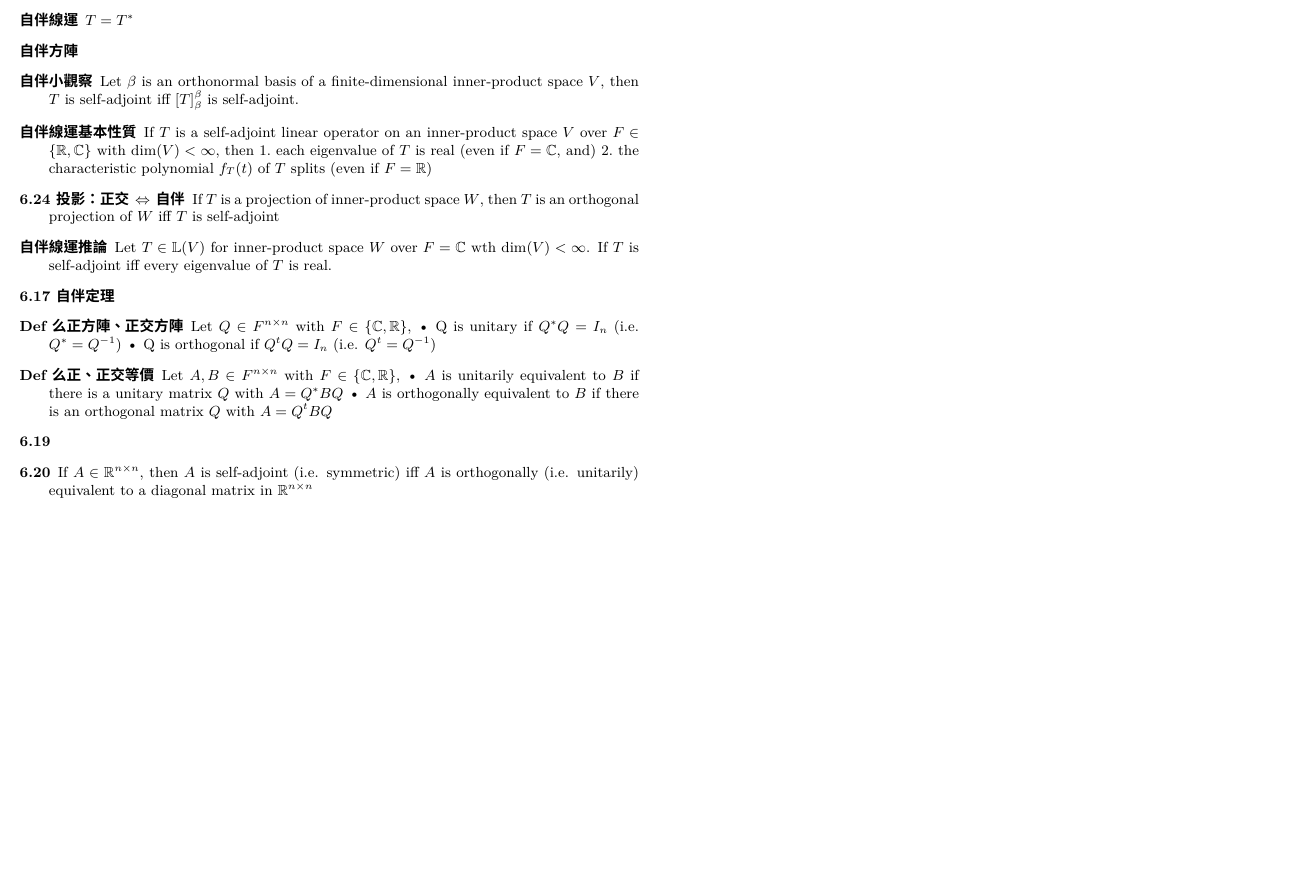
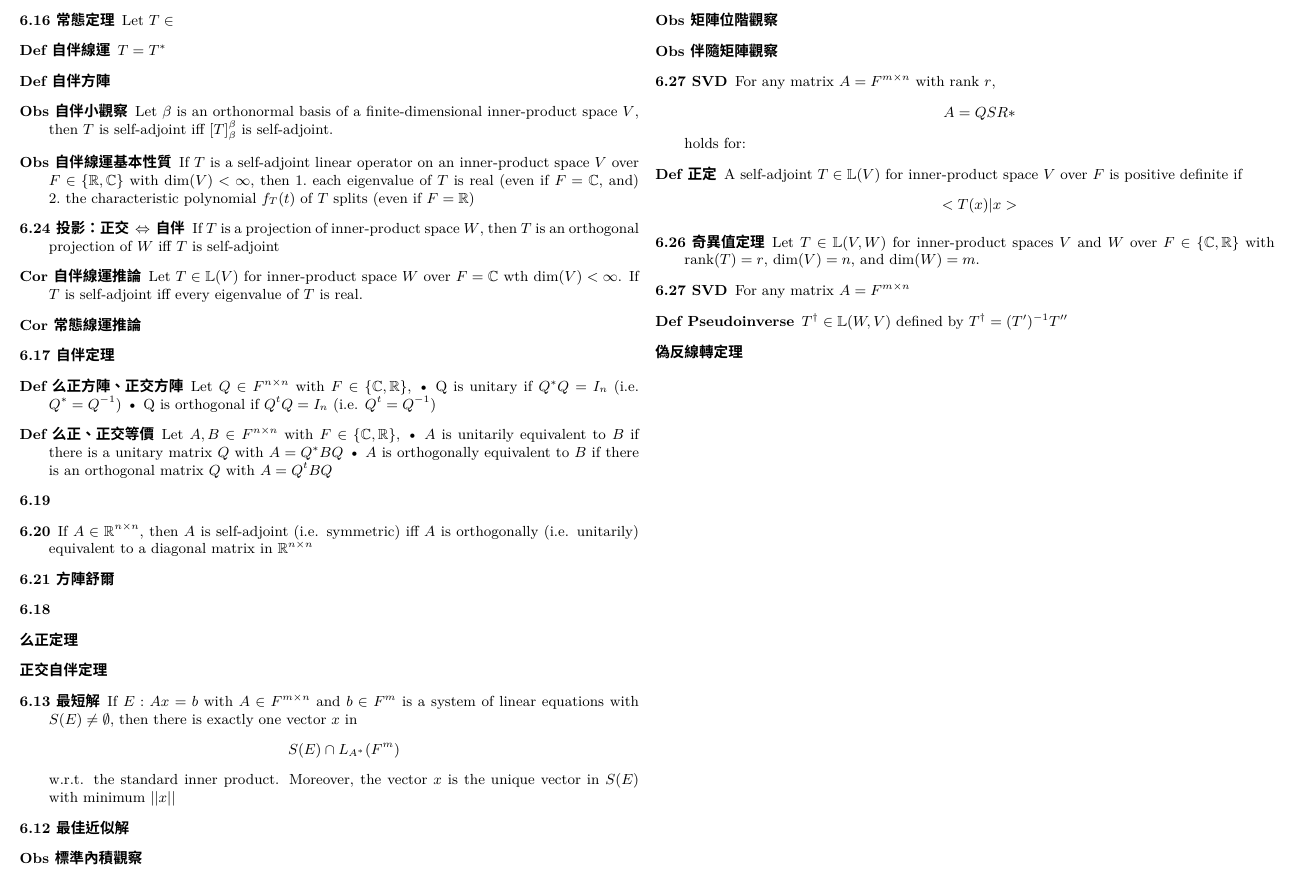
Before and after one commit to wheatdog/linear-algebra-note, a LaTeX document (midterm2.tex): part of the page, cut at the place of the change, the shorter picture padded with empty space. The pictures show the PDF file midterm2.pdf that the author committed with the source.

Commit message:
updated midterm2

```diff
--- a/midterm2.tex
+++ b/midterm2.tex
@@ -45,10 +45,16 @@
 %
 %\linespread{1.0}
 
+\newcommand{\vsdim}{\ensuremath{\text{dim}}}
+\newcommand{\rank}{\ensuremath{\text{rank}}}
+\newcommand{\realnum}{\mathbb{R}}
+\newcommand{\complexnum}{\mathbb{C}}
+\newcommand{\ltrans}{\mathbb{L}}
+
 \begin{document}
 
 \begin{description}
-    \item[自伴線運] $T = T^*$
-    \item[自伴方陣]
-    \item[自伴小觀察] Let $\beta$ is an orthonormal basis of a finite-dimensional inner-product space $V$, then $T$ is self-adjoint iff $[T]^\beta_\beta$ is self-adjoint.
-    \item[自伴線運基本性質] If $T$ is a self-adjoint linear operator on an inner-product space $V$ over $F \in \{\mathbb{R}, \mathbb{C}\}$ with $\text{dim}(V)<\infty$, then
+        % 5th slide
+    \item[6.16 常態定理] Let $T\in$
+    \item[Def 自伴線運] $T = T^*$
+    \item[Def 自伴方陣]
@@ -60,0 +69 @@
+    \item[Cor 常態線運推論]
@@ -74,4 +86,24 @@
 
+    \item[6.21 方陣舒爾]
+    \item[6.18]
 
+    \item[么正定理]
+    \item[正交自伴定理]
+    \item[6.13 最短解] If $E: Ax = b$ with $A \in F^{m\times n}$ and $b \in F^m$ is a system of linear equations with $S(E) \neq \emptyset$, then there is exactly one vector $x$ in \[S(E) \cap L_{A^*}(F^m)\] w.r.t. the standard inner product. Moreover, the vector $x$ is the unique vector in $S(E)$ with minimum $||x||$
+    \item[6.12 最佳近似解]
+    \item[Obs 標準內積觀察]
+    \item[Obs 矩陣位階觀察]
+    \item[Obs 伴隨矩陣觀察]
+
+        % 7th slide
+    \item[6.27 SVD] For any matrix $A = F^{m\times n}$ with rank $r$, \[A = QSR*\] holds for:
+
+    \item[Def 正定] A self-adjoint $T \in \ltrans(V)$ for inner-product space $V$ over $F$ is positive definite if \[<T(x)|x>\]
+
+    \item[6.26 奇異值定理] Let $T \in \ltrans(V, W)$ for inner-product spaces $V$ and $W$ over $F \in \{\complexnum, \realnum\}$ with $\rank(T)=r$, $\vsdim(V) = n$, and $\vsdim(W) = m$.
+    \item[6.27 SVD] For any matrix $A = F^{m\times n}$
+
+    \item[Def Pseudoinverse] $T^\dagger \in \ltrans(W, V)$ defined by $T^\dagger = (T')^{-1}T''$
+    \item[偽反線轉定理]
 \end{description}
 \end{document}
```
Also changed, not shown: midterm2.pdf, midterm2.tex (17 more changed lines).
